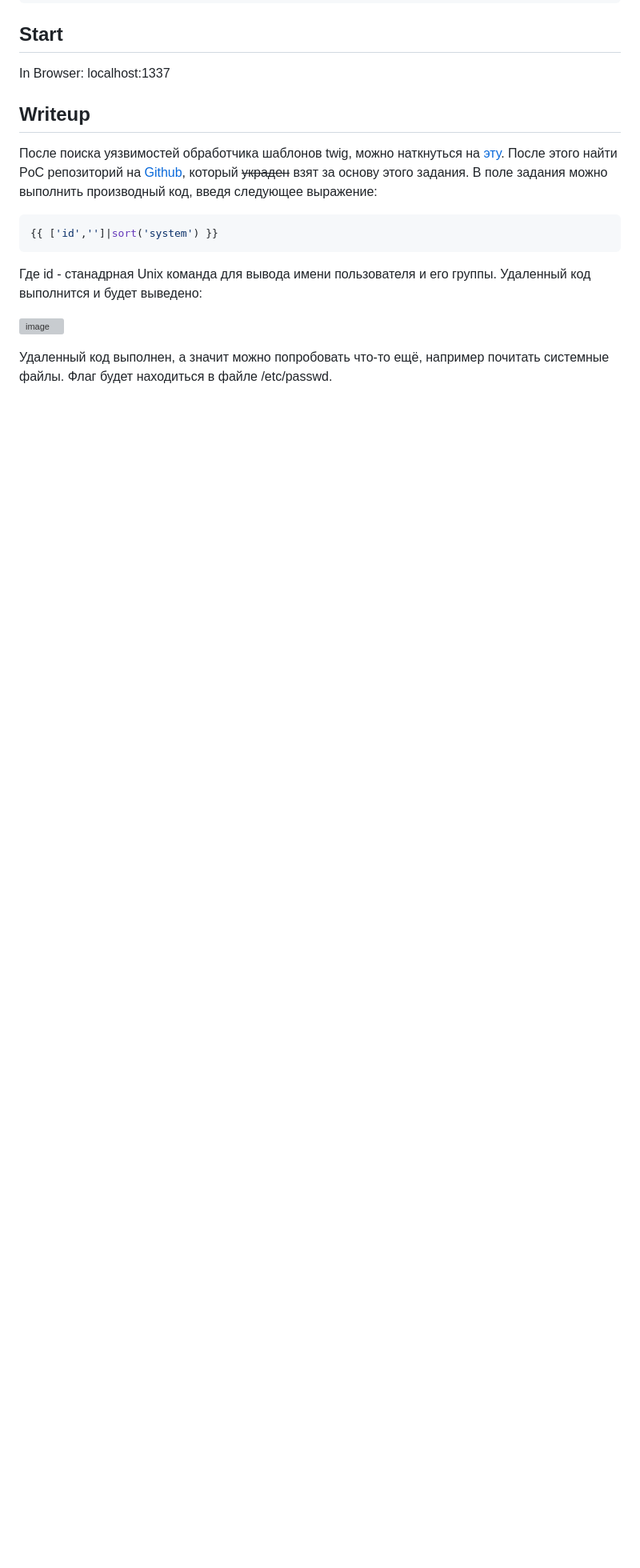
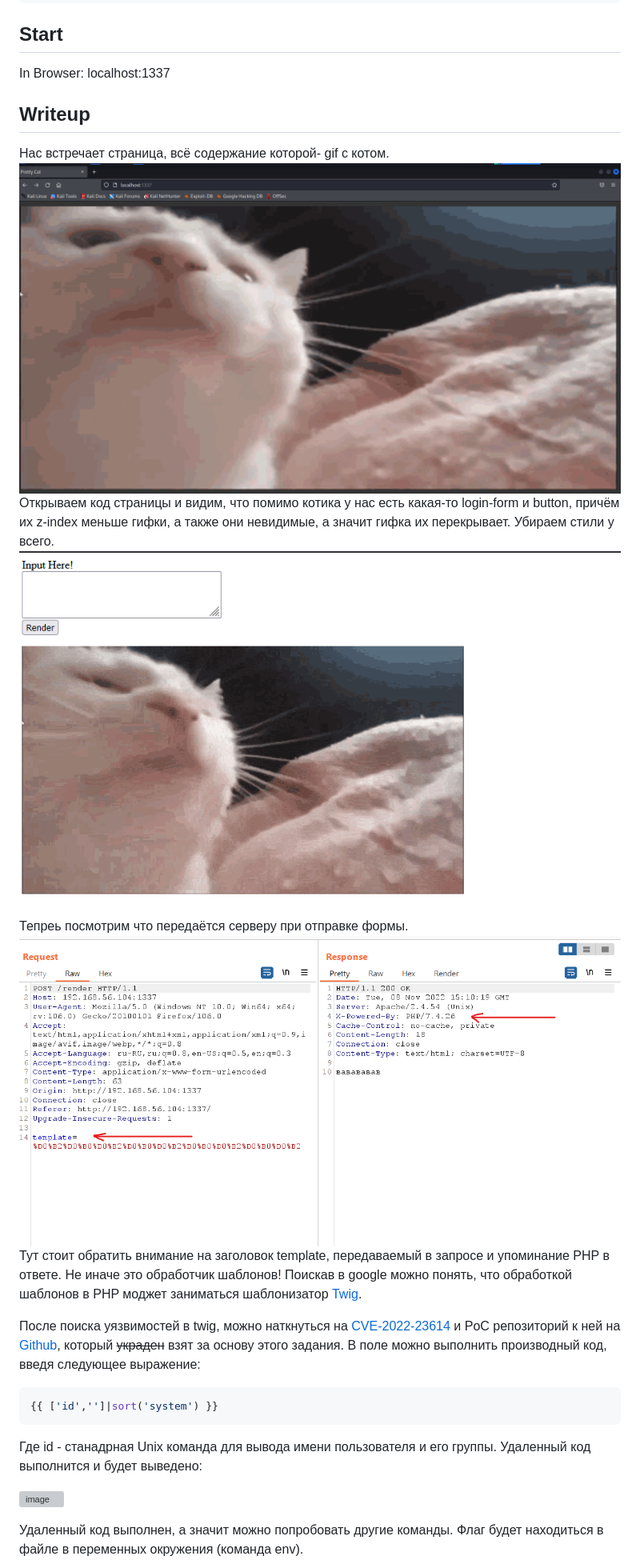
Before and after one commit to Ivanich41/mctf-hey-bro-nice-cat, a Markdown page: README.md, the part around one of its changes. Shown at 80% size. Drawn GitHub-style; pictures changed too: images/entry.png (added), images/removed.png (added), images/request.png (added); blank space fills up the shorter version; grey boxes are pictures that could not be loaded.

Commit message:
Update Readme and button fix

````diff
--- a/README.md
+++ b/README.md
@@ -22,8 +22,16 @@ sudo docker-compose up -d
 In Browser: localhost:1337
 
 ## Writeup
+Нас встречает страница, всё содержание которой- gif с котом.
+![image](/images/entry.png)
+Открываем код страницы и видим, что помимо котика у нас есть какая-то login-form и button, причём их z-index меньше гифки, а также они невидимые, а значит гифка их перекрывает.
+Убираем стили у всего.
+![image](/images/removed.png)
+Тепреь посмотрим что передаётся серверу при отправке формы.
+![image](/images/request.png)
+Тут стоит обратить внимание на заголовок template, передаваемый в запросе и упоминание PHP в ответе. Не иначе это обработчик шаблонов! Поискав в google можно понять, что обработкой шаблонов в PHP моджет заниматься шаблонизатор [Twig](https://twig.symfony.com).
 
-После поиска уязвимостей обработчика шаблонов twig, можно наткнуться на [эту](https://cve.mitre.org/cgi-bin/cvename.cgi?name=CVE-2022-23614). После этого найти PoC репозиторий на [Github](https://github.com/davwwwx/CVE-2022-23614), который ~~украден~~ взят за основу этого задания. В поле задания можно выполнить производный код, введя следующее выражение:
+После поиска уязвимостей в twig, можно наткнуться на [CVE-2022-23614](https://cve.mitre.org/cgi-bin/cvename.cgi?name=CVE-2022-23614) и PoC репозиторий к ней на [Github](https://github.com/davwwwx/CVE-2022-23614), который ~~украден~~ взят за основу этого задания. В поле можно выполнить производный код, введя следующее выражение:
 ```bash
 {{ ['id','']|sort('system') }}
 ```
@@ -32,5 +40,5 @@ In Browser: localhost:1337
 ![image](https://user-images.githubusercontent.com/77790965/189837506-f1373715-5d34-4dec-b8fd-0efe6bc074fc.png)
 
 
-Удаленный код выполнен, а значит можно попробовать что-то ещё, например почитать системные файлы. Флаг будет находиться в файле /etc/passwd.
+Удаленный код выполнен, а значит можно попробовать другие команды. Флаг будет находиться в файле в переменных окружения (команда env).
 
````
Also changed, not shown: other parts of README.md (+5 -6 lines), images/envs.png (added), 1 other file.
